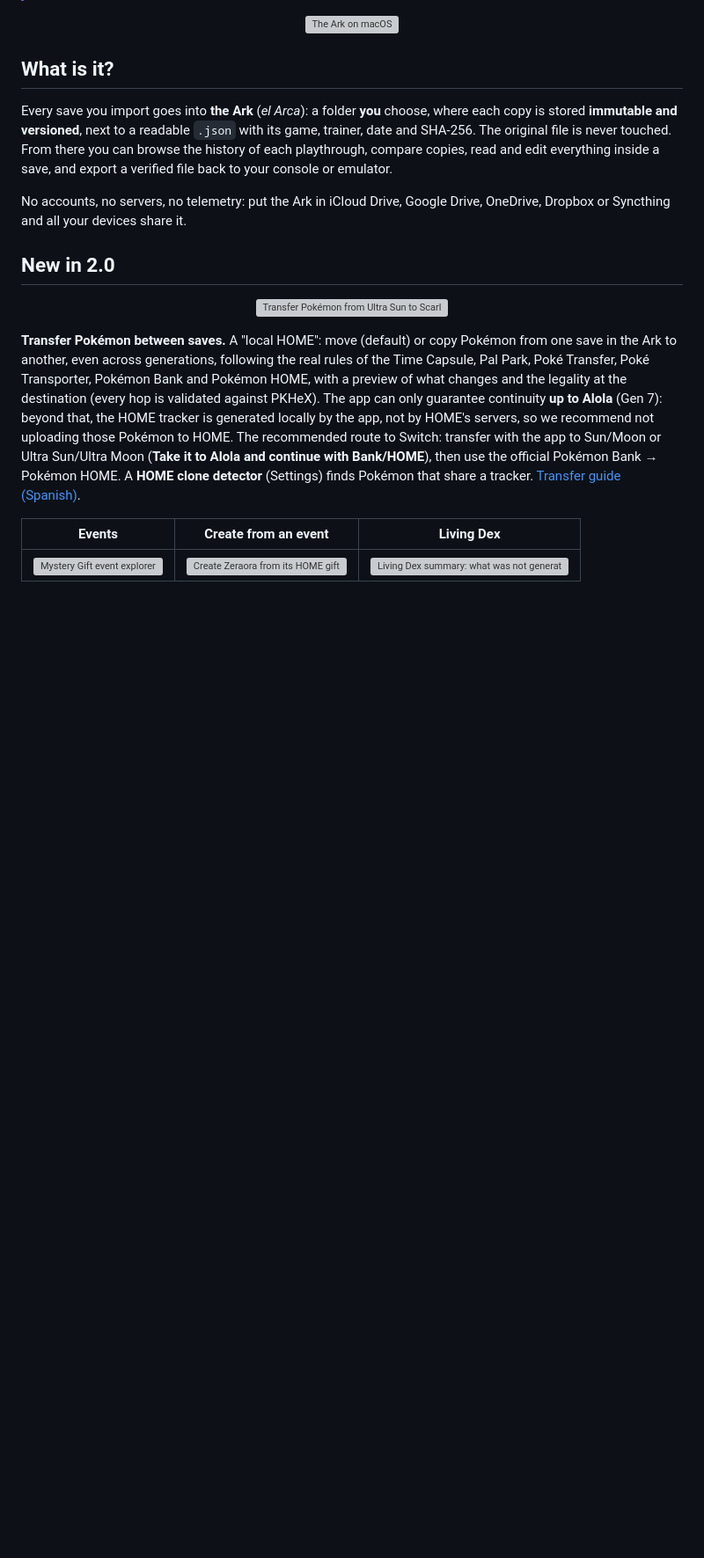
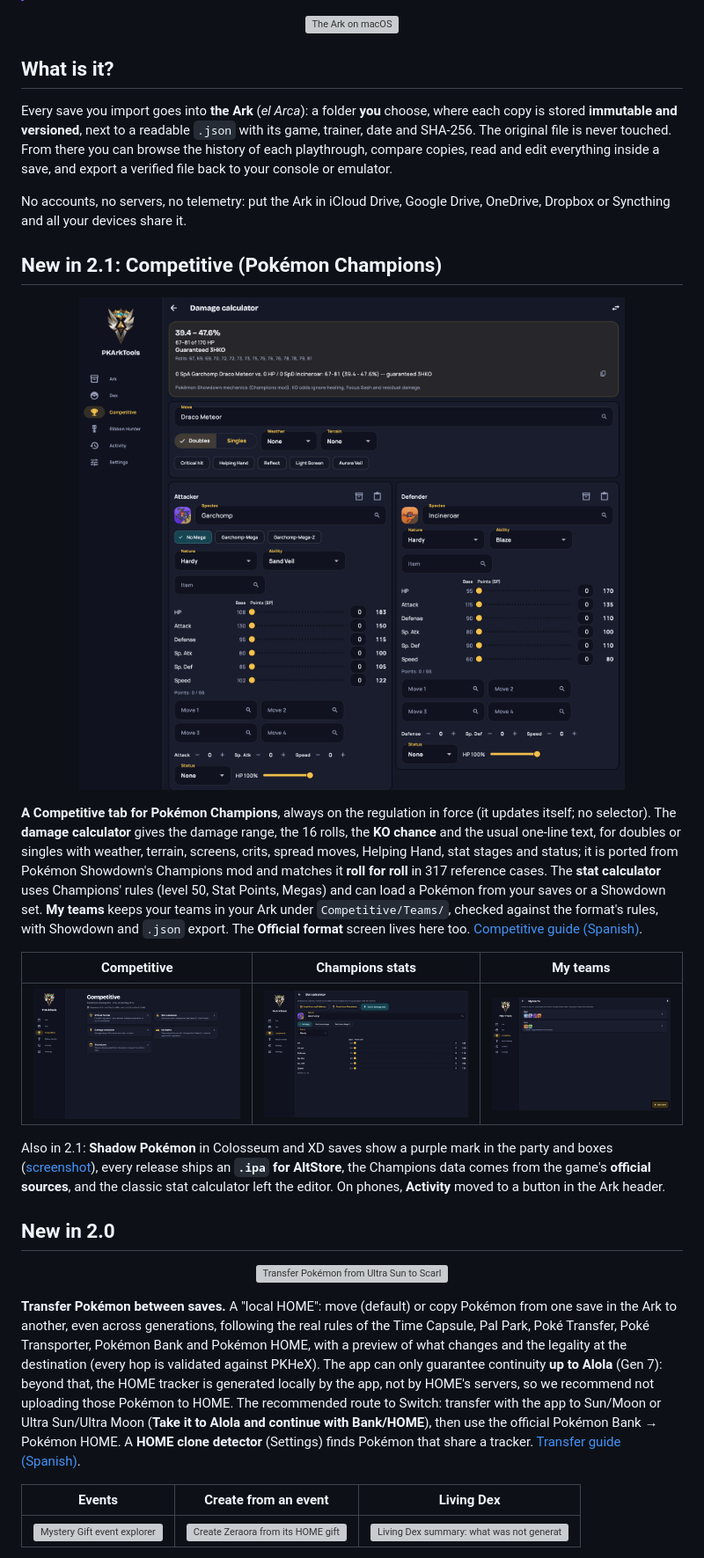
Before and after one commit to Rodriqe/PKArkTools, a Markdown page: README.md, the part around one of its changes. Shown at 88% size. GitHub-like rendering; pictures changed too: docs/screenshots/v2.1/01_competitive.png (added), docs/screenshots/v2.1/03_champions_stats.png (added), docs/screenshots/v2.1/04_damage_calculator.png (added); blank space fills up the shorter version; grey boxes are pictures that could not be loaded.

```diff
--- a/README.md
+++ b/README.md
@@ -49,6 +49,34 @@ file back to your console or emulator.
 No accounts, no servers, no telemetry: put the Ark in iCloud Drive, Google
 Drive, OneDrive, Dropbox or Syncthing and all your devices share it.
 
+## New in 2.1: Competitive (Pokémon Champions)
+
+<p align="center">
+  <img src="docs/screenshots/v2.1/04_damage_calculator.png" width="100%" alt="Damage calculator: Garchomp's Draco Meteor against Incineroar, with the 16 rolls and the KO chance">
+</p>
+
+**A Competitive tab for Pokémon Champions**, always on the regulation in
+force (it updates itself; no selector). The **damage calculator** gives the
+damage range, the 16 rolls, the **KO chance** and the usual one-line text,
+for doubles or singles with weather, terrain, screens, crits, spread moves,
+Helping Hand, stat stages and status; it is ported from Pokémon Showdown's
+Champions mod and matches it **roll for roll** in 317 reference cases. The
+**stat calculator** uses Champions' rules (level 50, Stat Points, Megas) and
+can load a Pokémon from your saves or a Showdown set. **My teams** keeps your
+teams in your Ark under `Competitive/Teams/`, checked against the format's
+rules, with Showdown and `.json` export. The **Official format** screen lives
+here too. [Competitive guide (Spanish)](docs/usuario/competitivo.md).
+
+| Competitive | Champions stats | My teams |
+|---|---|---|
+| <img src="docs/screenshots/v2.1/01_competitive.png" alt="Competitive tab"> | <img src="docs/screenshots/v2.1/03_champions_stats.png" alt="Champions stat calculator with Stat Points"> | <img src="docs/screenshots/v2.1/05_my_teams.png" alt="My teams stored in the Ark"> |
+
+Also in 2.1: **Shadow Pokémon** in Colosseum and XD saves show a purple mark
+in the party and boxes ([screenshot](docs/screenshots/v2.1/06_shadow_mark.png)),
+every release ships an **`.ipa` for AltStore**, the Champions data comes from
+the game's **official sources**, and the classic stat calculator left the
+editor. On phones, **Activity** moved to a button in the Ark header.
+
 ## New in 2.0
 
 <p align="center">
```
Also changed, not shown: other parts of README.md (+9 -15 lines), README.es.md (+40 -16 lines), docs/screenshots/v2.1/02_official_format.png (added), docs/screenshots/v2.1/06_shadow_mark.png (added), 3 other files.
